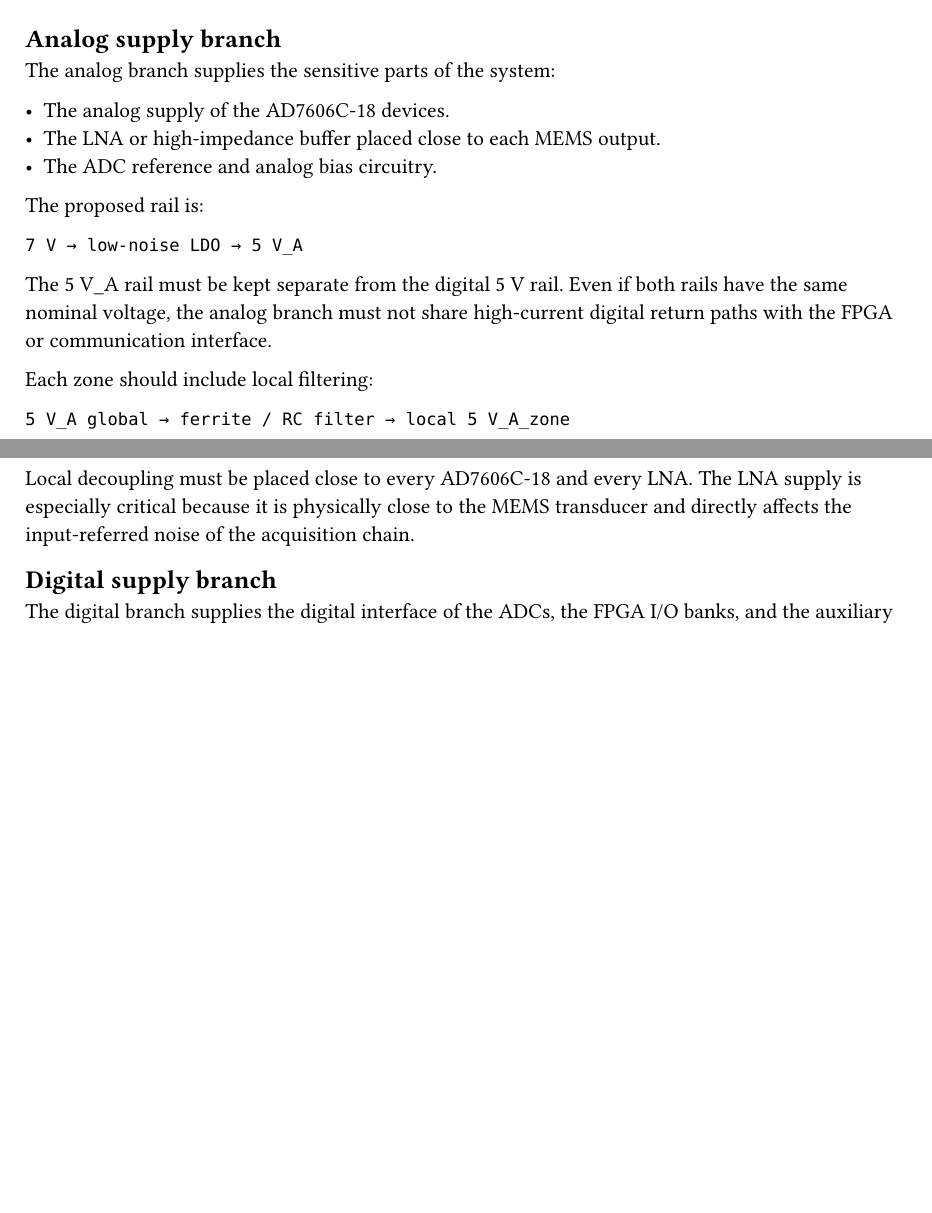
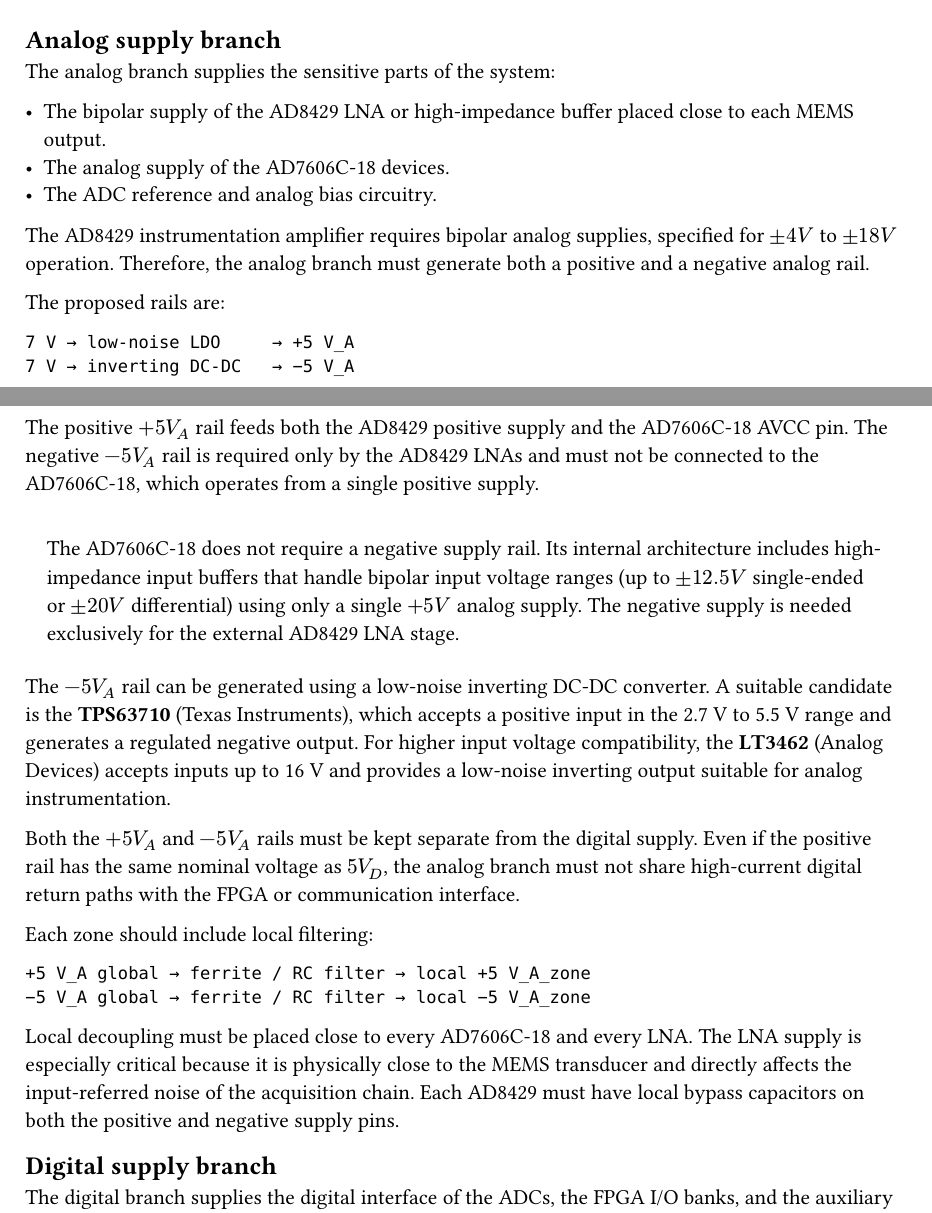
Before and after one commit to holaines/OPTO, a Typst document (challenge/report/chap/7_power_supply.typ): two parts of pages 3 and 4 of 5 before the commit and two parts of pages 3 and 4 of 6 after it, joined at a grey line, cut so that both start at the same text, the shorter picture padded with empty space. Compiled offline with Typst 0.15.

Commit message:
negative power supply

````diff
--- a/challenge/report/chap/7_power_supply.typ
+++ b/challenge/report/chap/7_power_supply.typ
@@ -46,5 +46,3 @@
             [
               #box(inset: 6pt, stroke: 0.7pt, radius: 4pt, fill: blue.lighten(75%))[
                 #strong[Analog branch] \
-                7 V $arrow.r$ low-noise LDO $arrow.r$ $5 V_A$ \
-                #smallcaps[AD7606C-18] AVCC \
@@ -197,25 +198,37 @@
 
 The analog branch supplies the sensitive parts of the system:
 
+- The bipolar supply of the AD8429 LNA or high-impedance buffer placed close to each MEMS output.
 - The analog supply of the AD7606C-18 devices.
-- The LNA or high-impedance buffer placed close to each MEMS output.
 - The ADC reference and analog bias circuitry.
 
-The proposed rail is:
+The AD8429 instrumentation amplifier requires bipolar analog supplies, specified for $plus.minus 4 V$ to $plus.minus 18 V$ operation. Therefore, the analog branch must generate both a positive and a negative analog rail.
+
+The proposed rails are:
 
 ```text
-7 V → low-noise LDO → 5 V_A
+7 V → low-noise LDO     → +5 V_A
+7 V → inverting DC-DC   → −5 V_A
 ```
 
-The 5 V_A rail must be kept separate from the digital 5 V rail. Even if both rails have the same nominal voltage, the analog branch must not share high-current digital return paths with the FPGA or communication interface.
+The positive $+5 V_A$ rail feeds both the AD8429 positive supply and the AD7606C-18 AVCC pin. The negative $-5 V_A$ rail is required only by the AD8429 LNAs and must not be connected to the AD7606C-18, which operates from a single positive supply.
+
+#quote(block: true)[
+  The AD7606C-18 does not require a negative supply rail. Its internal architecture includes high-impedance input buffers that handle bipolar input voltage ranges (up to $plus.minus 12.5 V$ single-ended or $plus.minus 20 V$ differential) using only a single $+5 V$ analog supply. The negative supply is needed exclusively for the external AD8429 LNA stage.
+]
+
+The $-5 V_A$ rail can be generated using a low-noise inverting DC-DC converter. A suitable candidate is the #strong[TPS63710] (Texas Instruments), which accepts a positive input in the 2.7 V to 5.5 V range and generates a regulated negative output. For higher input voltage compatibility, the #strong[LT3462] (Analog Devices) accepts inputs up to 16 V and provides a low-noise inverting output suitable for analog instrumentation.
+
+Both the $+5 V_A$ and $-5 V_A$ rails must be kept separate from the digital supply. Even if the positive rail has the same nominal voltage as $5 V_D$, the analog branch must not share high-current digital return paths with the FPGA or communication interface.
 
 Each zone should include local filtering:
 
 ```text
-5 V_A global → ferrite / RC filter → local 5 V_A_zone
++5 V_A global → ferrite / RC filter → local +5 V_A_zone
+−5 V_A global → ferrite / RC filter → local −5 V_A_zone
 ```
 
-Local decoupling must be placed close to every AD7606C-18 and every LNA. The LNA supply is especially critical because it is physically close to the MEMS transducer and directly affects the input-referred noise of the acquisition chain.
+Local decoupling must be placed close to every AD7606C-18 and every LNA. The LNA supply is especially critical because it is physically close to the MEMS transducer and directly affects the input-referred noise of the acquisition chain. Each AD8429 must have local bypass capacitors on both the positive and negative supply pins.
 
 == Digital supply branch
 
@@ -281,6 +298,3 @@
 Per zone:
 
 ```text
-5 V_A_zone → 2 x AD7606C-18 AVCC + local LNA/buffer stages
-3.3 V_D_zone → 2 x AD7606C-18 VDRIVE + digital interface
-GND_A / GND_D → controlled return connection
````
Also changed, not shown: challenge/report/chap/7_power_supply.typ (24 more changed lines).
